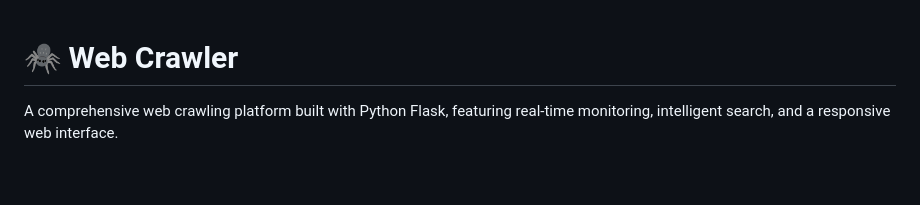
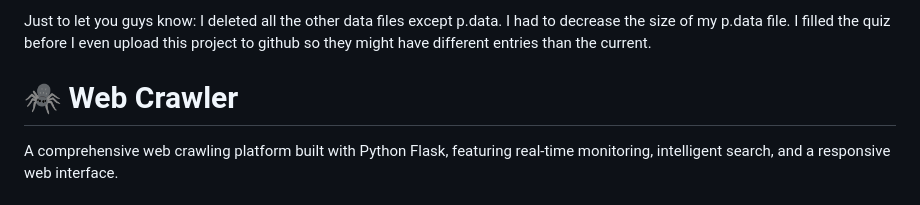
Before and after one commit to nonamexishere/crawler, a Markdown page: README.md, the part around the change. Rendered like a GitHub page; blank space fills up the shorter version.

Commit message:
Add note about deleted data files and p.data size
Updated README to inform about data file deletions and size reduction.

```diff
--- a/README.md
+++ b/README.md
@@ -1,3 +1,6 @@
+Just to let  you guys know: I deleted all the other data files except p.data. I had to decrease the size of my p.data file. I filled the quiz before I even upload this project to github so they might have different entries than the current.
+
+
 # 🕷️ Web Crawler
 
 A comprehensive web crawling platform built with Python Flask, featuring real-time monitoring, intelligent search, and a responsive web interface.
```
